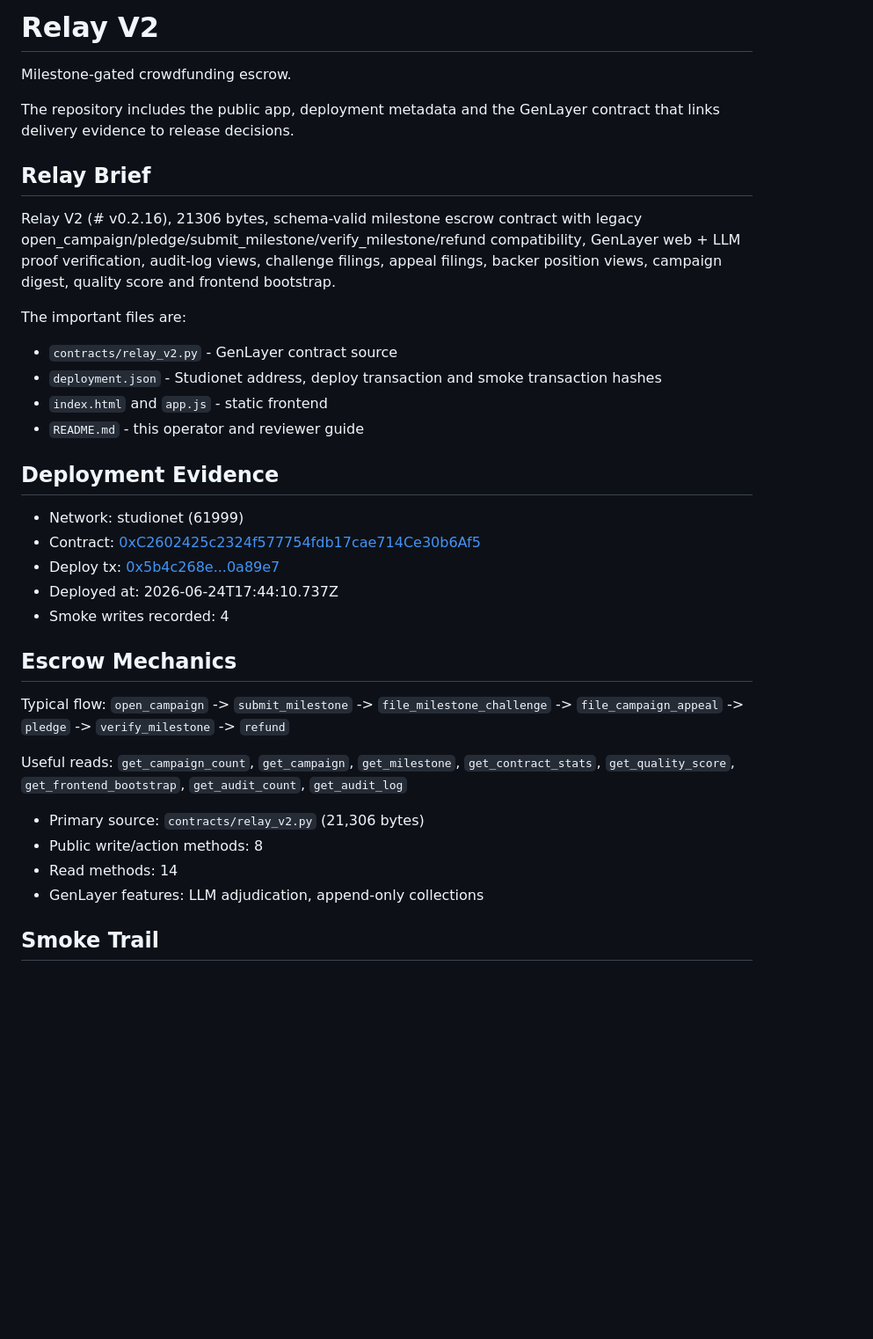
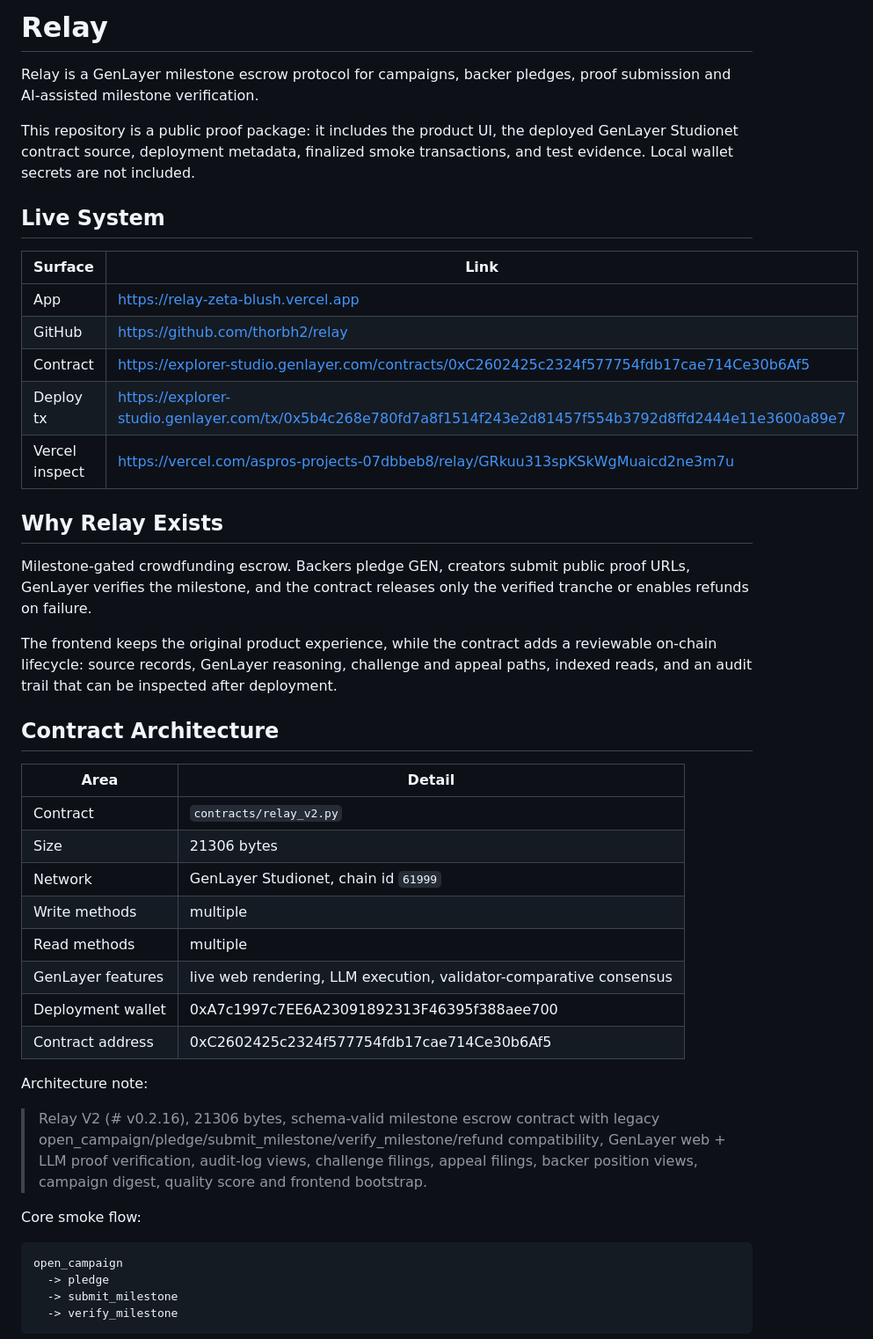
Before and after one commit to thorbh2/relay, a Markdown page: README.md, the part around one of its changes. Shown at 88% size. Rendered like a GitHub page; blank space fills up the shorter version.

Commit message:
Upgrade README protocol dossier

````diff
--- a/README.md
+++ b/README.md
@@ -1,38 +1,48 @@
-# Relay V2
+# Relay
 
-Milestone-gated crowdfunding escrow.
+Relay is a GenLayer milestone escrow protocol for campaigns, backer pledges, proof submission and AI-assisted milestone verification.
 
-The repository includes the public app, deployment metadata and the GenLayer contract that links delivery evidence to release decisions.
+This repository is a public proof package: it includes the product UI, the deployed GenLayer Studionet contract source, deployment metadata, finalized smoke transactions, and test evidence. Local wallet secrets are not included.
 
-## Relay Brief
+## Live System
 
-Relay V2 (# v0.2.16), 21306 bytes, schema-valid milestone escrow contract with legacy open_campaign/pledge/submit_milestone/verify_milestone/refund compatibility, GenLayer web + LLM proof verification, audit-log views, challenge filings, appeal filings, backer position views, campaign digest, quality score and frontend bootstrap.
+| Surface | Link |
+| --- | --- |
+| App | https://relay-zeta-blush.vercel.app |
+| GitHub | https://github.com/thorbh2/relay |
+| Contract | https://explorer-studio.genlayer.com/contracts/0xC2602425c2324f577754fdb17cae714Ce30b6Af5 |
+| Deploy tx | https://explorer-studio.genlayer.com/tx/0x5b4c268e780fd7a8f1514f243e2d81457f554b3792d8ffd2444e11e3600a89e7 |
+| Vercel inspect | https://vercel.com/aspros-projects-07dbbeb8/relay/GRkuu313spKSkWgMuaicd2ne3m7u |
 
-The important files are:
+## Why Relay Exists
 
-- `contracts/relay_v2.py` - GenLayer contract source
-- `deployment.json` - Studionet address, deploy transaction and smoke transaction hashes
-- `index.html` and `app.js` - static frontend
-- `README.md` - this operator and reviewer guide
+Milestone-gated crowdfunding escrow. Backers pledge GEN, creators submit public proof URLs, GenLayer verifies the milestone, and the contract releases only the verified tranche or enables refunds on failure.
 
-## Deployment Evidence
+The frontend keeps the original product experience, while the contract adds a reviewable on-chain lifecycle: source records, GenLayer reasoning, challenge and appeal paths, indexed reads, and an audit trail that can be inspected after deployment.
 
-- Network: studionet (61999)
-- Contract: [0xC2602425c2324f577754fdb17cae714Ce30b6Af5](https://explorer-studio.genlayer.com/contracts/0xC2602425c2324f577754fdb17cae714Ce30b6Af5)
-- Deploy tx: [0x5b4c268e...0a89e7](https://explorer-studio.genlayer.com/tx/0x5b4c268e780fd7a8f1514f243e2d81457f554b3792d8ffd2444e11e3600a89e7)
-- Deployed at: 2026-06-24T17:44:10.737Z
-- Smoke writes recorded: 4
+## Contract Architecture
 
-## Escrow Mechanics
+| Area | Detail |
+| --- | --- |
+| Contract | `contracts/relay_v2.py` |
+| Size | 21306 bytes |
+| Network | GenLayer Studionet, chain id `61999` |
+| Write methods | multiple |
+| Read methods | multiple |
+| GenLayer features | live web rendering, LLM execution, validator-comparative consensus |
+| Deployment wallet | 0xA7c1997c7EE6A23091892313F46395f388aee700 |
+| Contract address | 0xC2602425c2324f577754fdb17cae714Ce30b6Af5 |
 
-Typical flow: `open_campaign` -> `submit_milestone` -> `file_milestone_challenge` -> `file_campaign_appeal` -> `pledge` -> `verify_milestone` -> `refund`
+Architecture note:
 
-Useful reads: `get_campaign_count`, `get_campaign`, `get_milestone`, `get_contract_stats`, `get_quality_score`, `get_frontend_bootstrap`, `get_audit_count`, `get_audit_log`
+> Relay V2 (# v0.2.16), 21306 bytes, schema-valid milestone escrow contract with legacy open_campaign/pledge/submit_milestone/verify_milestone/refund compatibility, GenLayer web + LLM proof verification, audit-log views, challenge filings, appeal filings, backer position views, campaign digest, quality score and frontend bootstrap.
 
-- Primary source: `contracts/relay_v2.py` (21,306 bytes)
-- Public write/action methods: 8
-- Read methods: 14
-- GenLayer features: LLM adjudication, append-only collections
+Core smoke flow:
 
-## Smoke Trail
+```text
+open_campaign
+  -> pledge
+  -> submit_milestone
+  -> verify_milestone
+```
 
````
Also changed, not shown: other parts of README.md (+52 -13 lines).
